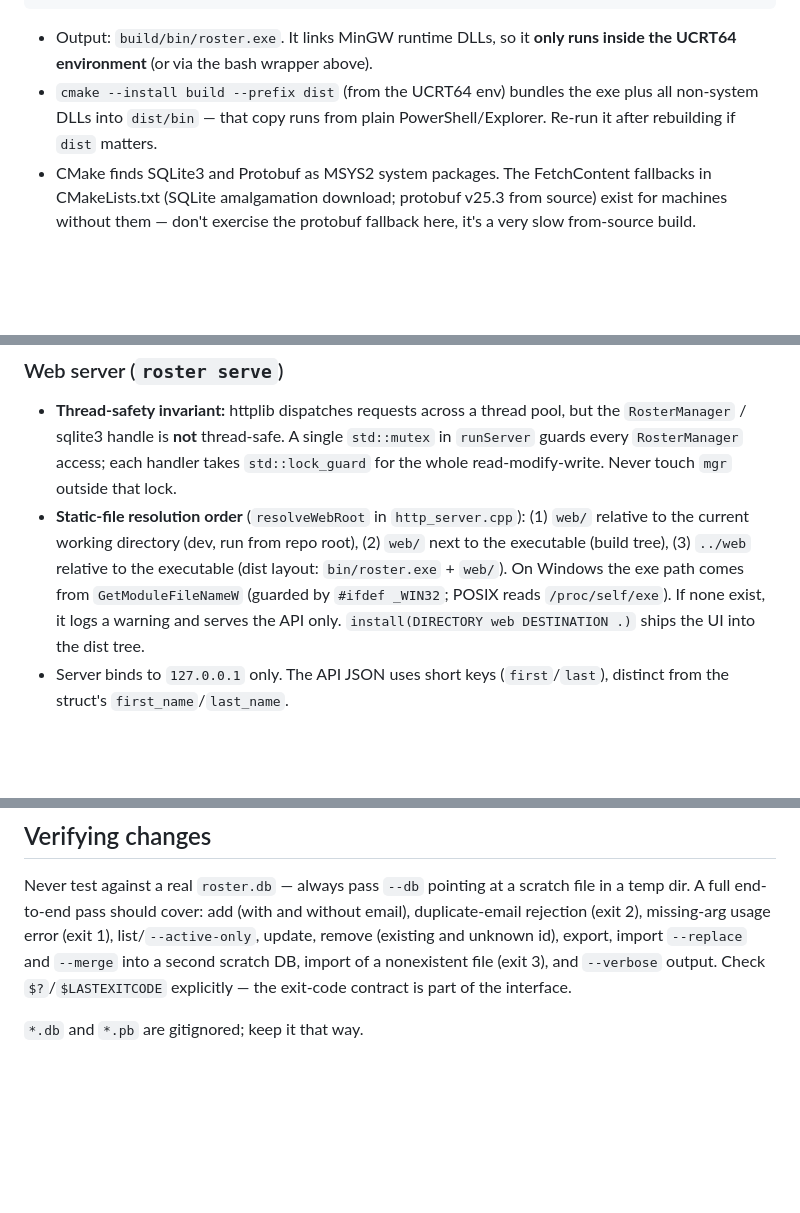
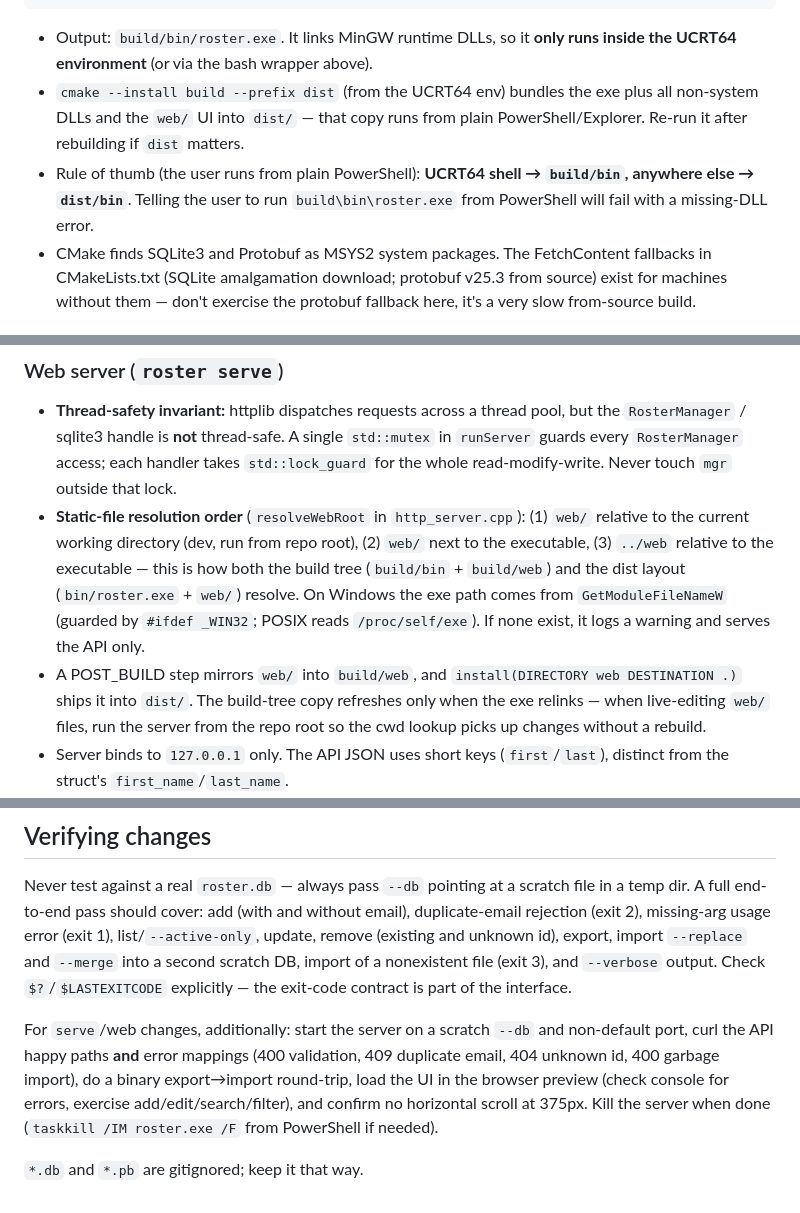
Before and after one commit to mcgalliard/cpp-roster, a Markdown page: CLAUDE.md, 3 parts joined by grey strips. GitHub-like rendering; blank space fills up the shorter version.

```diff
--- a/CLAUDE.md
+++ b/CLAUDE.md
@@ -19,8 +19,11 @@ C:\msys64\usr\bin\bash.exe -lc "cd /c/Users/cpmcg/Documents/cpp-roster && cmake
 - Output: `build/bin/roster.exe`. It links MinGW runtime DLLs, so it **only
   runs inside the UCRT64 environment** (or via the bash wrapper above).
 - `cmake --install build --prefix dist` (from the UCRT64 env) bundles the exe
-  plus all non-system DLLs into `dist/bin` — that copy runs from plain
-  PowerShell/Explorer. Re-run it after rebuilding if `dist` matters.
+  plus all non-system DLLs and the `web/` UI into `dist/` — that copy runs
+  from plain PowerShell/Explorer. Re-run it after rebuilding if `dist` matters.
+- Rule of thumb (the user runs from plain PowerShell): **UCRT64 shell →
+  `build/bin`, anywhere else → `dist/bin`**. Telling the user to run
+  `build\bin\roster.exe` from PowerShell will fail with a missing-DLL error.
 - CMake finds SQLite3 and Protobuf as MSYS2 system packages. The FetchContent
   fallbacks in CMakeLists.txt (SQLite amalgamation download; protobuf v25.3
   from source) exist for machines without them — don't exercise the protobuf
@@ -73,11 +76,16 @@ into JSON error responses so a bad request never crashes the server.
   `mgr` outside that lock.
 - **Static-file resolution order** (`resolveWebRoot` in `http_server.cpp`):
   (1) `web/` relative to the current working directory (dev, run from repo
-  root), (2) `web/` next to the executable (build tree), (3) `../web` relative
-  to the executable (dist layout: `bin/roster.exe` + `web/`). On Windows the
-  exe path comes from `GetModuleFileNameW` (guarded by `#ifdef _WIN32`; POSIX
-  reads `/proc/self/exe`). If none exist, it logs a warning and serves the API
-  only. `install(DIRECTORY web DESTINATION .)` ships the UI into the dist tree.
+  root), (2) `web/` next to the executable, (3) `../web` relative to the
+  executable — this is how both the build tree (`build/bin` + `build/web`) and
+  the dist layout (`bin/roster.exe` + `web/`) resolve. On Windows the exe path
+  comes from `GetModuleFileNameW` (guarded by `#ifdef _WIN32`; POSIX reads
+  `/proc/self/exe`). If none exist, it logs a warning and serves the API only.
+- A POST_BUILD step mirrors `web/` into `build/web`, and
+  `install(DIRECTORY web DESTINATION .)` ships it into `dist/`. The build-tree
+  copy refreshes only when the exe relinks — when live-editing `web/` files,
+  run the server from the repo root so the cwd lookup picks up changes without
+  a rebuild.
 - Server binds to `127.0.0.1` only. The API JSON uses short keys
   (`first`/`last`), distinct from the struct's `first_name`/`last_name`.
 - `proto_io` and `RosterManager` have **stream overloads**
@@ -107,4 +115,12 @@ export, import `--replace` and `--merge` into a second scratch DB, import of a
 nonexistent file (exit 3), and `--verbose` output. Check `$?`/`$LASTEXITCODE`
 explicitly — the exit-code contract is part of the interface.
 
+For `serve`/web changes, additionally: start the server on a scratch `--db`
+and non-default port, curl the API happy paths **and** error mappings (400
+validation, 409 duplicate email, 404 unknown id, 400 garbage import), do a
+binary export→import round-trip, load the UI in the browser preview (check
+console for errors, exercise add/edit/search/filter), and confirm no
+horizontal scroll at 375px. Kill the server when done (`taskkill /IM
+roster.exe /F` from PowerShell if needed).
+
 `*.db` and `*.pb` are gitignored; keep it that way.
```
Also changed, not shown: README.md (+14 -4 lines).
